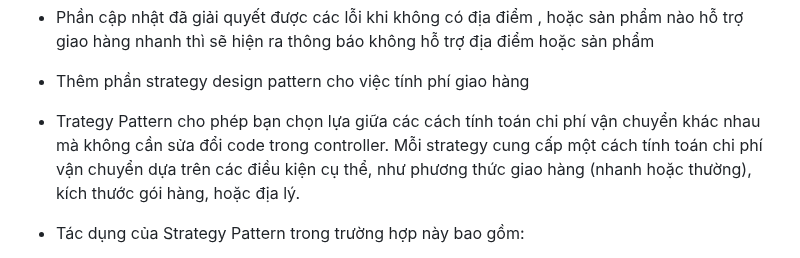
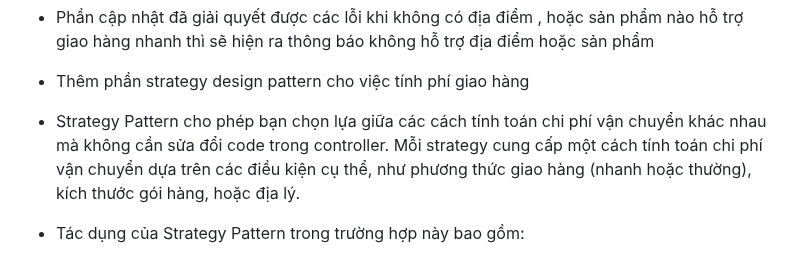
Before and after one commit to Andiezz/TKXDPM.VP.20231-01, a Markdown page: README.md, the part around the change. Rendered like a GitHub page; folded sections open.

```diff
--- a/README.md
+++ b/README.md
@@ -244,7 +244,7 @@
         -  Edit : Order in fontend in checkout
 - Phần cập nhật đã giải quyết được các lỗi khi không có địa điểm , hoặc sản phẩm nào hỗ trợ giao hàng nhanh thì sẽ hiện ra thông báo không hỗ trợ địa điểm hoặc sản phẩm
 - Thêm phần strategy design pattern cho việc tính phí giao hàng
-- Trategy Pattern cho phép bạn chọn lựa giữa các cách tính toán chi phí vận chuyển khác nhau mà không cần sửa đổi code trong controller. Mỗi strategy cung cấp một cách tính toán chi phí vận chuyển dựa trên các điều kiện cụ thể, như phương thức giao hàng (nhanh hoặc thường), kích thước gói hàng, hoặc địa lý.
+- Strategy Pattern cho phép bạn chọn lựa giữa các cách tính toán chi phí vận chuyển khác nhau mà không cần sửa đổi code trong controller. Mỗi strategy cung cấp một cách tính toán chi phí vận chuyển dựa trên các điều kiện cụ thể, như phương thức giao hàng (nhanh hoặc thường), kích thước gói hàng, hoặc địa lý.
 
 - Tác dụng của Strategy Pattern trong trường hợp này bao gồm:
 
```
